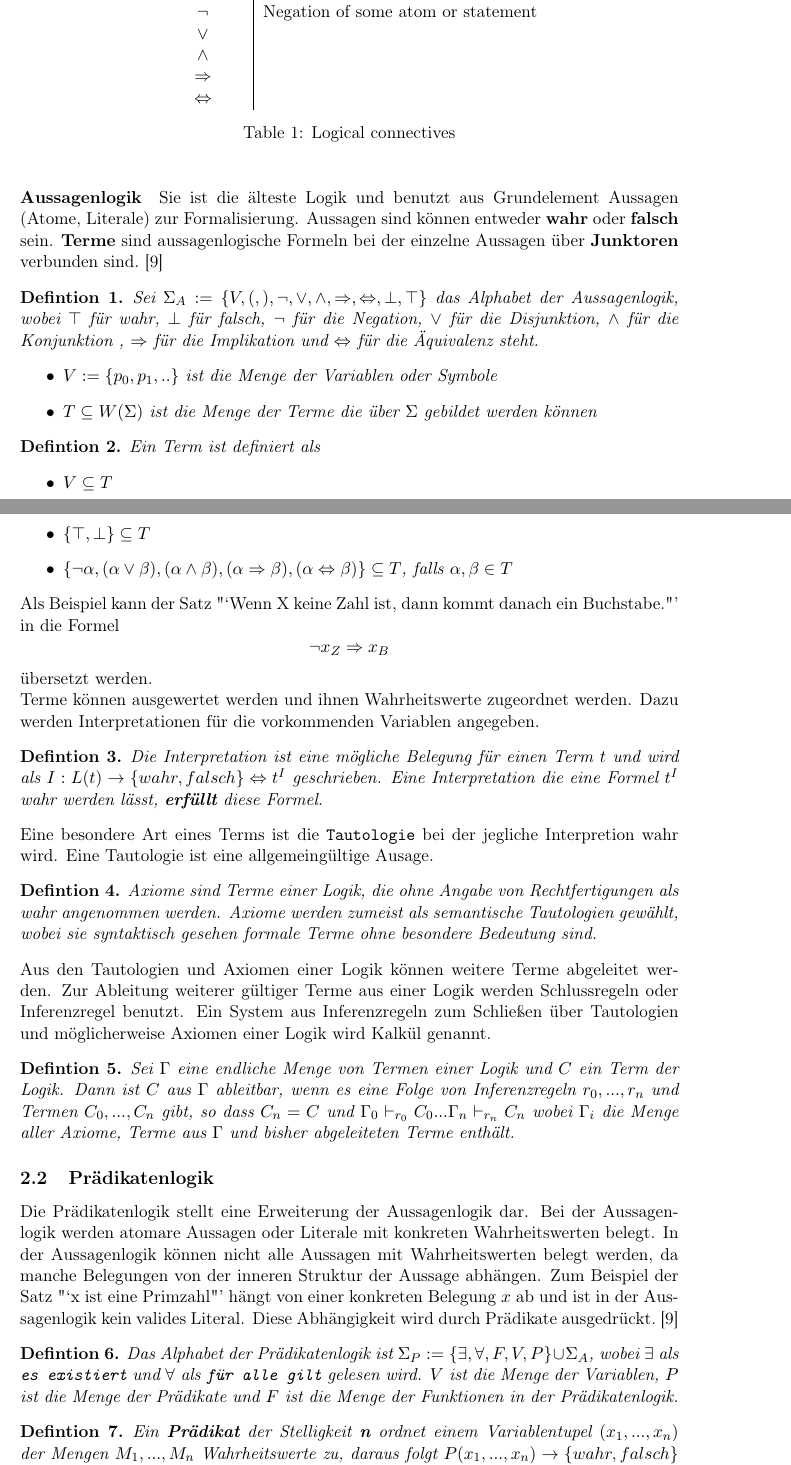
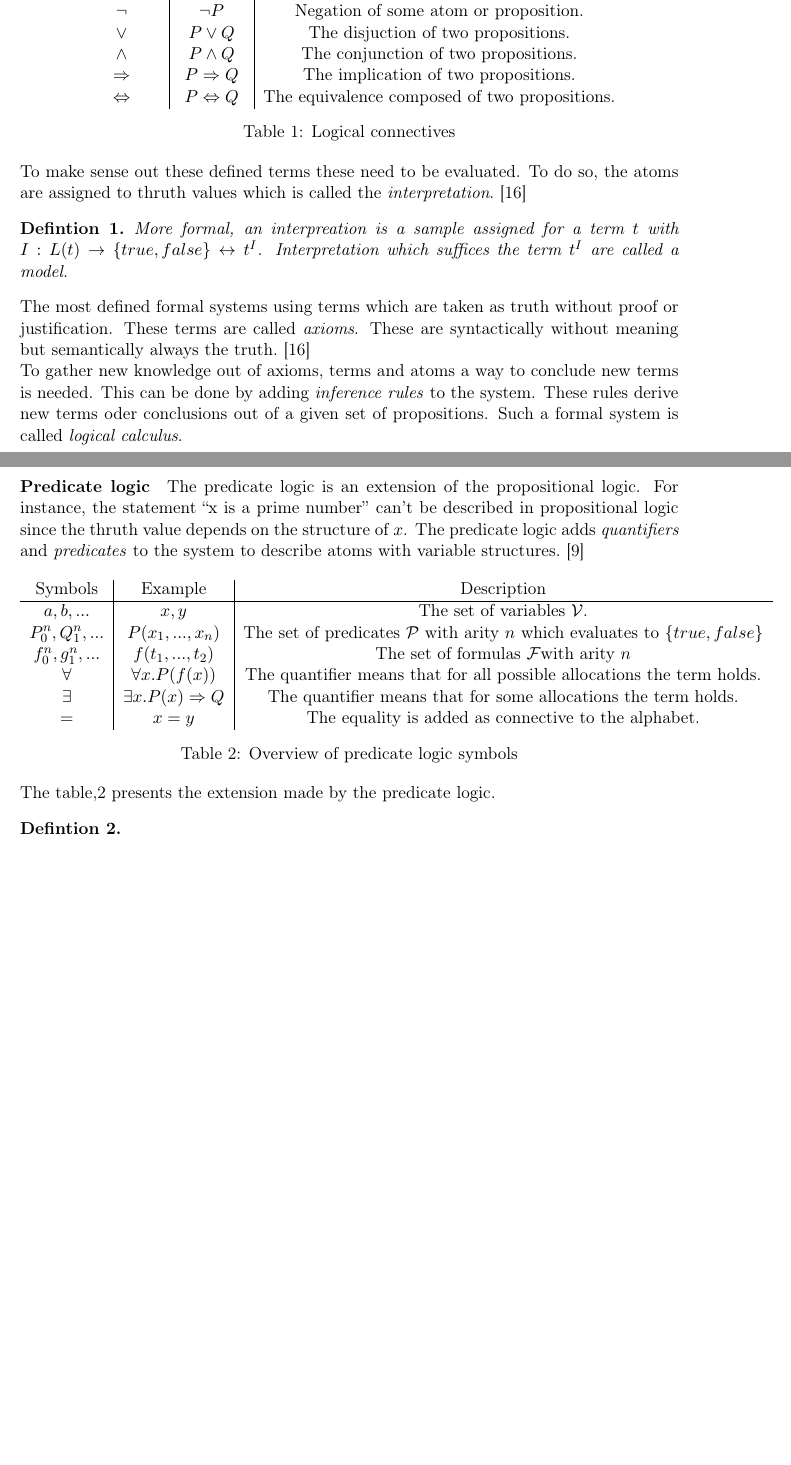
Before and after one commit to santifa/masterarbeit, a LaTeX document (latex/master.tex, which reads latex/chapters/chapter_2.tex): two parts of pages 9 and 10 of 24, joined at a grey line, cut so that both start at the same text, the shorter picture padded with empty space. Compiled offline with pdfLaTeX.

Commit message:
Added propositional logix, started with predicate logic

```diff
--- a/latex/chapters/chapter_2.tex
+++ b/latex/chapters/chapter_2.tex
@@ -33,18 +3,3 @@ a short description for the logical connectives and their meaning.
-\begin{table}[h]
-  \centering
-  \begin{tabular}{c|c}
-    Connective & Description\\\hline
-    $A,B,C,...$ & Atoms used in statements\\
-    $\neg$ & Negation of some atom or statement\\
-    $\vee$ & \\
-    $\wedge$ & \\
-    $\Rightarrow$ & \\
-    $\Leftrightarrow$ & \\
-  \end{tabular}
-  \caption{Logical connectives}
-  \label{tab:proplogic}
-\end{table}
-
 
 % %% einleitung %%
 % In diesem Kapitel wird die Eventlogik~\cite{bickford2003logic} nach Bickford und
@@ -62,8 +17,3 @@ a short description for the logical connectives and their meaning.
 % Die mathematische Logik bietet damit eine Metasprache zur Untersuchung anderer
 % mathematischer Modelle.~\cite{heinemann2013logik}
 
-\paragraph{Aussagenlogik}
-Sie ist die älteste Logik und benutzt aus Grundelement Aussagen (Atome,
-Literale) zur Formalisierung. Aussagen sind können entweder \textbf{wahr}
-oder \textbf{falsch} sein. \textbf{Terme} sind aussagenlogische Formeln
-bei der einzelne Aussagen über \textbf{Junktoren} verbunden sind.~\cite{heinemann2013logik}
@@ -70,80 +152,62 @@ bei der einzelne Aussagen über \textbf{Junktoren} verbunden sind.~\cite{heinema
+\begin{table}[h]
+  \centering
+  \begin{tabular}{c|c|c}
+    Symbols & Example & Description\\\hline
+    $A,B,C,...$ & $P, Q$ & Atoms used in propositions.\\
+    $\neg$ & $\neg P$ & Negation of some atom or proposition.\\
+    $\vee$ & $P \vee Q$ & The disjuction of two propositions.\\
+    $\wedge$ & $P \wedge Q$ & The conjunction of two propositions.\\
+    $\Rightarrow$ & $P \Rightarrow Q$ & The implication of two propositions.\\
+    $\Leftrightarrow$ & $P \Leftrightarrow Q$ & The equivalence composed of two propositions.\\
+  \end{tabular}
+  \caption{Logical connectives}
+  \label{tab:proplogic}
+\end{table}
+
+To make sense out these defined terms these need to be evaluated. To do so,
+the atoms are assigned to thruth values which is called the \textit{interpretation}.~\cite{tuschik1994mathematische}
 
 \begin{defi}
-  Sei $\Sigma_A := \{V,(,),\neg,\vee,\wedge,\Rightarrow,\Leftrightarrow,\bot,\top\}$ das Alphabet der Aussagenlogik, wobei $\top$ für
-wahr, $\bot$ für falsch, $\neg$ für die Negation, $\vee$ für die Disjunktion, $\wedge$ für die
-Konjunktion , $\Rightarrow$ für die Implikation und $\Leftrightarrow$ für die Äquivalenz steht.
-\begin{itemize}
-\item $V:=\{p_0,p_1,..\}$  ist die Menge der Variablen oder Symbole
-\item $T\subseteq W(\Sigma)$  ist die Menge der Terme die über $\Sigma$ gebildet werden können
-\end{itemize}
+  More formal, an interpreation is a sample assigned for a term $t$ with
+  $I:L(t)\rightarrow \{true,false\} \leftrightarrow t^I$. Interpretation which suffices the term
+  $t^I$ are called a \textit{model}.
 \end{defi}
 
+The most defined formal systems using terms which are taken as truth without
+proof or justification. These terms are called \textit{axioms}. These are syntactically
+without meaning but semantically always the truth.~\cite{tuschik1994mathematische}
+
+To gather new knowledge out of axioms, terms and atoms a way to conclude
+new terms is needed. This can be done by adding \textit{inference rules} to
+the system. These rules derive new terms oder conclusions out of a given
+set of propositions. Such a formal system is called \textit{logical calculus}.
+
+\paragraph{Predicate logic}
+The predicate logic is an extension of the propositional logic.
+For instance, the statement ``x is a prime number'' can't be described
+in propositional logic since the thruth value depends on the structure of $x$.
+The predicate logic adds \textit{quantifiers} and \textit{predicates} to the
+system to describe atoms with variable structures.~\cite{heinemann2013logik}
+
+\begin{table}[h]
+  \centering
+  \begin{tabular}{c|c|c}
+    Symbols & Example & Description\\\hline
+    $a,b,...$ & $x,y$ & The set of variables $\mathcal{V}$.\\
+    $P_0^n,Q_1^n,...$ & $P(x_1,...,x_n)$ & The set of predicates $\mathcal{P}$ with arity $n$
+                                          which evaluates to $\{true,false\}$\\
+    $f_0^n,g_1^n,...$ & $f(t_1,...,t_2)$ & The set of formulas $\mathcal{F}$with arity $n$\\
+    $\forall$ & $\forall x.P(f(x))$ & The quantifier means that for all possible allocations the term holds.\\
+    $\exists$ & $\exists x.P(x)\Rightarrow Q$ & The quantifier means that for some allocations the term holds.\\
+    $=$ & $x = y$ & The equality is added as connective to the alphabet.\\
+  \end{tabular}
+  \caption{Overview of predicate logic symbols}
+  \label{tab:predlogic}
+\end{table}
+
+The table,\ref{tab:predlogic} presents the extension made by the predicate logic.
+
 \begin{defi}
-  Ein Term ist definiert als
-  \begin{itemize}
-  \item $V\subseteq T$
-  \item $\{\top,\bot\}\subseteq T$
-  \item $\{\neg\alpha,(\alpha\vee\beta),(\alpha\wedge\beta),(\alpha\Rightarrow\beta),(\alpha\Leftrightarrow\beta)\}\subseteq T$, falls $\alpha,\beta\in T$
-  \end{itemize}
+
 \end{defi}
 
-Als Beispiel kann der Satz "`Wenn X keine Zahl ist, dann kommt danach ein
-Buchstabe."' in die Formel
-\[
-  \neg x_{Z} \Rightarrow x_{B}
-\]
-übersetzt werden.
-
-Terme können ausgewertet werden und ihnen Wahrheitswerte zugeordnet werden.
-Dazu werden Interpretationen für die vorkommenden Variablen angegeben.
-
-\begin{defi}
-  Die Interpretation ist eine mögliche Belegung für einen Term $t$ und
-  wird als $I:L(t)\rightarrow \{wahr,falsch\} \Leftrightarrow t^I$ geschrieben.
-  Eine Interpretation die eine Formel $t^I$ wahr werden lässt, \textbf{erfüllt}
-  diese Formel.
-\end{defi}
-
-Eine besondere Art eines Terms ist die \texttt{Tautologie} bei der jegliche
-Interpretion wahr wird. Eine Tautologie ist eine allgemeingültige Ausage.
-
-\begin{defi}
-  Axiome sind Terme einer Logik, die ohne Angabe von Rechtfertigungen als wahr angenommen
-  werden. Axiome werden zumeist als semantische Tautologien gewählt, wobei sie
-  syntaktisch gesehen formale Terme ohne besondere Bedeutung sind.
-\end{defi}
-
-Aus den Tautologien und Axiomen einer Logik können weitere Terme abgeleitet
-werden. Zur Ableitung weiterer gültiger Terme aus einer Logik werden
-Schlussregeln oder Inferenzregel benutzt. Ein System aus Inferenzregeln zum
-Schließen über Tautologien und möglicherweise Axiomen einer Logik wird Kalkül genannt.
-
-\begin{defi}
-  Sei $\Gamma$ eine endliche Menge von Termen einer Logik und $C$ ein Term der Logik.
-  Dann ist $C$ aus $\Gamma$ ableitbar, wenn es eine Folge von Inferenzregeln
-  $r_0,...,r_n$ und Termen $C_0,...,C_n$ gibt, so dass $C_n = C$ und
-  $\Gamma_0\vdash_{r_0}C_0 ... \Gamma_n\vdash_{r_n}C_n$ wobei $\Gamma_i$ die Menge aller Axiome, Terme
-  aus $\Gamma$ und bisher abgeleiteten Terme enthält.
-\end{defi}
-
-\subsection{Prädikatenlogik}
-Die Prädikatenlogik stellt eine Erweiterung der Aussagenlogik dar.
-Bei der Aussagenlogik werden atomare Aussagen oder Literale mit konkreten
-Wahrheitswerten belegt. In der Aussagenlogik können nicht alle Aussagen
-mit Wahrheitswerten belegt werden, da manche Belegungen von der inneren
-Struktur der Aussage abhängen. Zum Beispiel der Satz "`x ist eine Primzahl"'
-hängt von einer konkreten Belegung $x$ ab und ist in der Aussagenlogik kein
-valides Literal. Diese Abhängigkeit wird durch Prädikate ausgedrückt.~\cite{heinemann2013logik}
-
-\begin{defi}
-  Das Alphabet der Prädikatenlogik ist $\Sigma_P := \{\exists,\forall,F,V,P\} \cup \Sigma_A$, wobei
-  $\exists$ als \texttt{es existiert} und $\forall$ als \texttt{für alle gilt} gelesen wird.
-  $V$ ist die Menge der Variablen, $P$ ist die Menge der Prädikate und $F$ ist die Menge der
-  Funktionen in der Prädikatenlogik.
-\end{defi}
-
-\begin{defi}
-  Ein \textbf{Prädikat} der Stelligkeit \textbf{n} ordnet einem Variablentupel
-  $(x_1,...,x_n)$ der Mengen $M_1,...,M_n$ Wahrheitswerte zu, daraus folgt
-  $P(x_1,...,x_n) \rightarrow \{wahr, falsch\}$ wobei $x_i\in M_i$ für $i\in \{1,...,n\}$.
-\end{defi}
```
Also changed, not shown: latex/bibfile.bib (+7 -0 lines), latex/chapters/chapter_2.tex (178 more changed lines).
